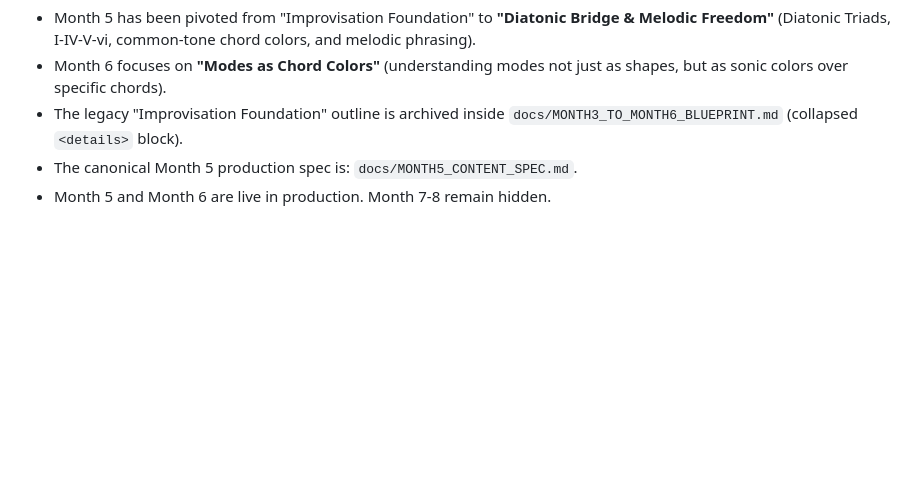
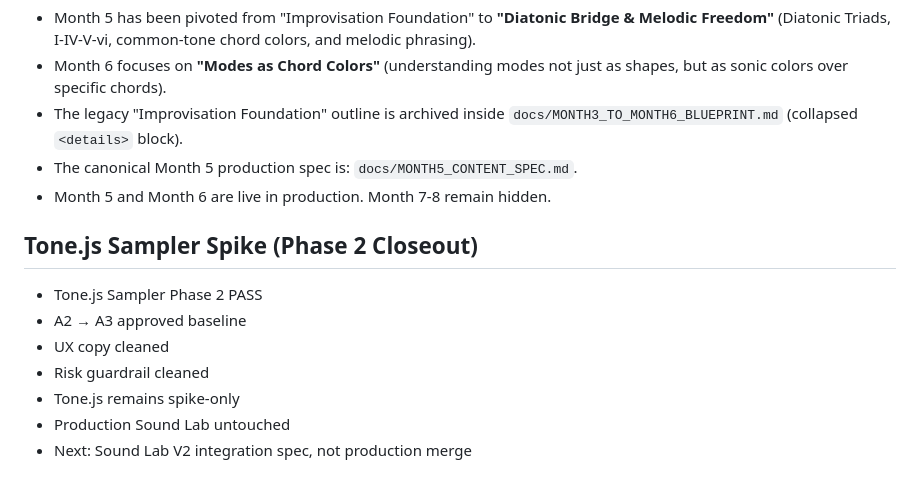
Before and after one commit to dumgtr/guitarcompanion-beta, a Markdown page: docs/AI_HANDOFF.md, the part around the change. GitHub-like rendering; blank space fills up the shorter version.

Commit message:
docs: closeout tonejs sampler phase 2

```diff
--- a/docs/AI_HANDOFF.md
+++ b/docs/AI_HANDOFF.md
@@ -108,3 +108,12 @@ The Reference Shelf / Rhythm Notation work is FINAL for the current phase.
 - The legacy "Improvisation Foundation" outline is archived inside `docs/MONTH3_TO_MONTH6_BLUEPRINT.md` (collapsed `<details>` block).
 - The canonical Month 5 production spec is: `docs/MONTH5_CONTENT_SPEC.md`.
 - Month 5 and Month 6 are live in production. Month 7-8 remain hidden.
+
+## Tone.js Sampler Spike (Phase 2 Closeout)
+- Tone.js Sampler Phase 2 PASS
+- A2 → A3 approved baseline
+- UX copy cleaned
+- Risk guardrail cleaned
+- Tone.js remains spike-only
+- Production Sound Lab untouched
+- Next: Sound Lab V2 integration spec, not production merge
```
Also changed, not shown: docs/PROJECT_STATE.md (+9 -0 lines).
